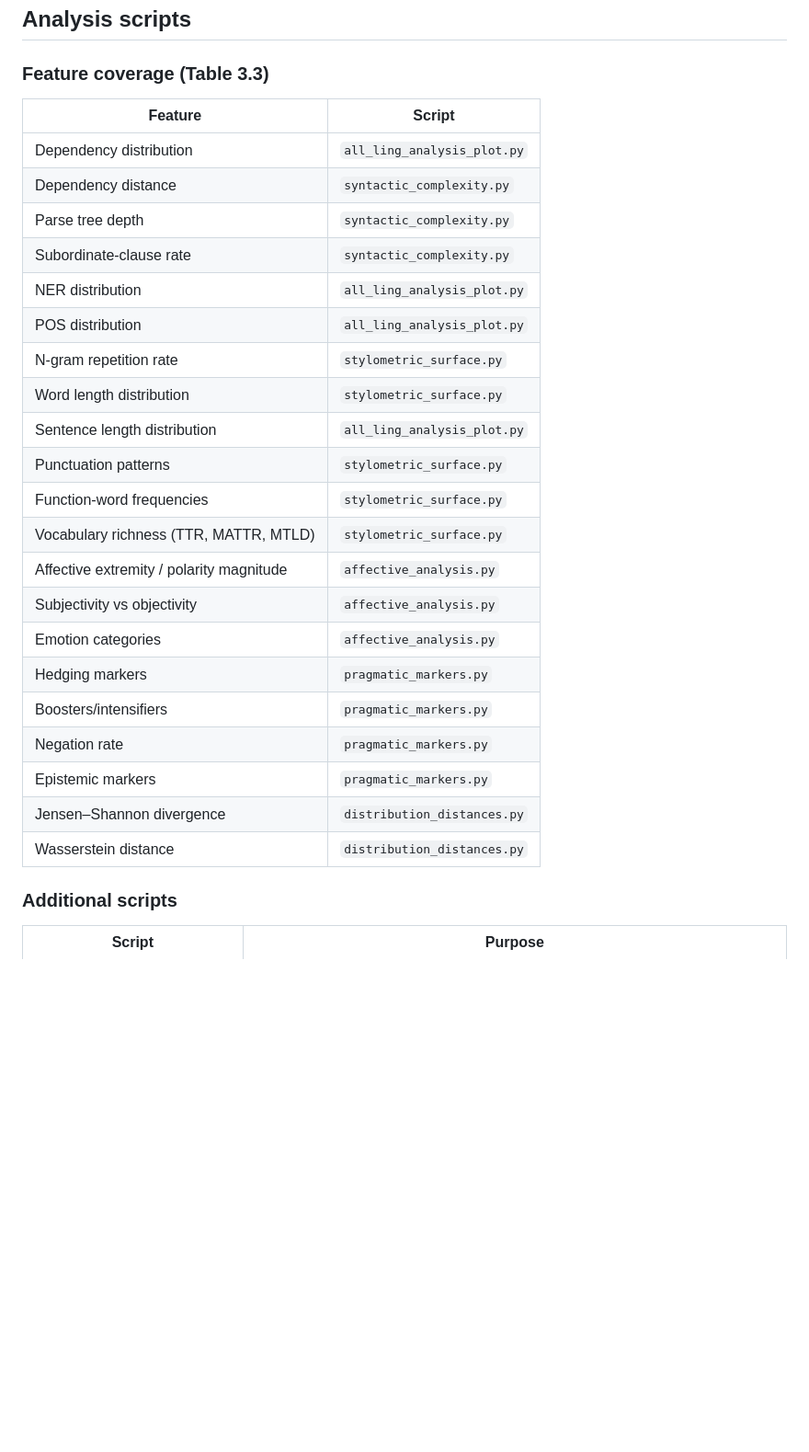
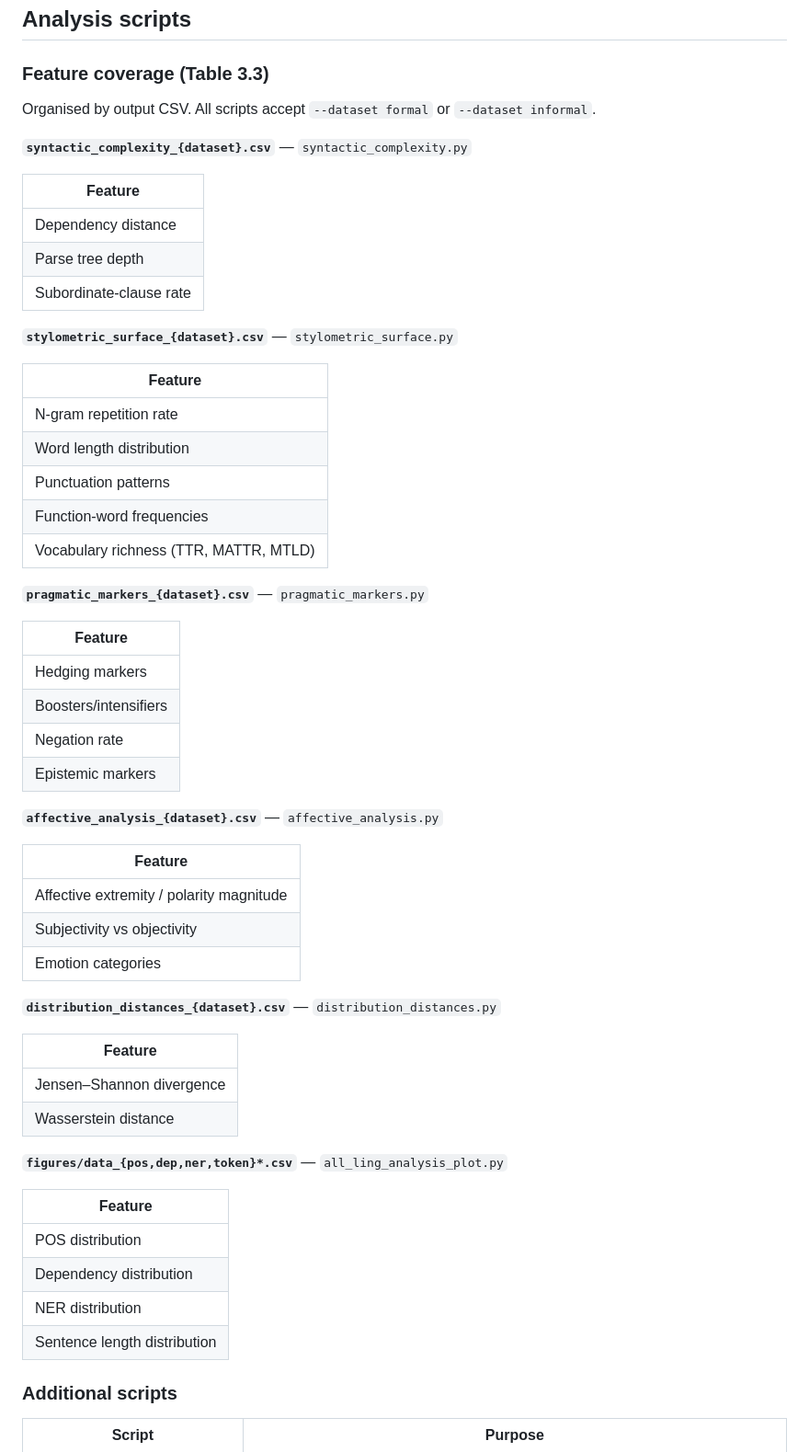
Before and after one commit to ginawelsh/masters_thesis, a Markdown page: README.md, the part around the change. Shown at 92% size. GitHub-like rendering; blank space fills up the shorter version.

Commit message:
reorganise README feature table by output CSV file
Co-Authored-By: Claude Sonnet 4.6 <noreply@anthropic.com>

```diff
--- a/README.md
+++ b/README.md
@@ -35,29 +35,58 @@ Informal data: 208 Reddit comments + 1,014 Flashback comments (84 threads).
 
 ### Feature coverage (Table 3.3)
 
-| Feature | Script |
-|---|---|
-| Dependency distribution | `all_ling_analysis_plot.py` |
-| Dependency distance | `syntactic_complexity.py` |
-| Parse tree depth | `syntactic_complexity.py` |
-| Subordinate-clause rate | `syntactic_complexity.py` |
-| NER distribution | `all_ling_analysis_plot.py` |
-| POS distribution | `all_ling_analysis_plot.py` |
-| N-gram repetition rate | `stylometric_surface.py` |
-| Word length distribution | `stylometric_surface.py` |
-| Sentence length distribution | `all_ling_analysis_plot.py` |
-| Punctuation patterns | `stylometric_surface.py` |
-| Function-word frequencies | `stylometric_surface.py` |
-| Vocabulary richness (TTR, MATTR, MTLD) | `stylometric_surface.py` |
-| Affective extremity / polarity magnitude | `affective_analysis.py` |
-| Subjectivity vs objectivity | `affective_analysis.py` |
-| Emotion categories | `affective_analysis.py` |
-| Hedging markers | `pragmatic_markers.py` |
-| Boosters/intensifiers | `pragmatic_markers.py` |
-| Negation rate | `pragmatic_markers.py` |
-| Epistemic markers | `pragmatic_markers.py` |
-| Jensen–Shannon divergence | `distribution_distances.py` |
-| Wasserstein distance | `distribution_distances.py` |
+Organised by output CSV. All scripts accept `--dataset formal` or `--dataset informal`.
+
+**`syntactic_complexity_{dataset}.csv`** — `syntactic_complexity.py`
+
+| Feature |
+|---|
+| Dependency distance |
+| Parse tree depth |
+| Subordinate-clause rate |
+
+**`stylometric_surface_{dataset}.csv`** — `stylometric_surface.py`
+
+| Feature |
+|---|
+| N-gram repetition rate |
+| Word length distribution |
+| Punctuation patterns |
+| Function-word frequencies |
+| Vocabulary richness (TTR, MATTR, MTLD) |
+
+**`pragmatic_markers_{dataset}.csv`** — `pragmatic_markers.py`
+
+| Feature |
+|---|
+| Hedging markers |
+| Boosters/intensifiers |
+| Negation rate |
+| Epistemic markers |
+
+**`affective_analysis_{dataset}.csv`** — `affective_analysis.py`
+
+| Feature |
+|---|
+| Affective extremity / polarity magnitude |
+| Subjectivity vs objectivity |
+| Emotion categories |
+
+**`distribution_distances_{dataset}.csv`** — `distribution_distances.py`
+
+| Feature |
+|---|
+| Jensen–Shannon divergence |
+| Wasserstein distance |
+
+**`figures/data_{pos,dep,ner,token}*.csv`** — `all_ling_analysis_plot.py`
+
+| Feature |
+|---|
+| POS distribution |
+| Dependency distribution |
+| NER distribution |
+| Sentence length distribution |
 
 ### Additional scripts
 
```
